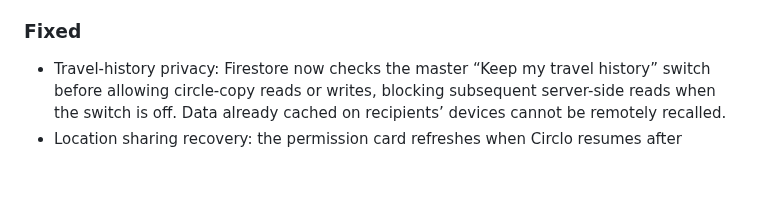
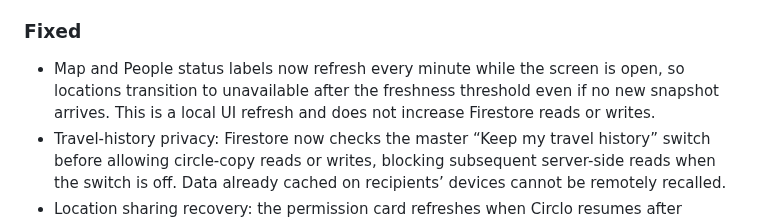
Before and after one commit to muhammadnaumantahir/Circlo, a Markdown page: CHANGELOG.md, the part around the change. Rendered like a GitHub page; blank space fills up the shorter version.

Commit message:
Document automatic map status freshness updates

```diff
--- a/CHANGELOG.md
+++ b/CHANGELOG.md
@@ -8,6 +8,7 @@
 - Refreshed the visual identity with an indigo-to-teal palette, a branded Circlo map header, family-map member name markers, tap-to-open member detail sheets, and a mobile people-preview dock with quick access to saved places and sharing settings.
 - Reworked the Circles screen with a private-by-design overview card and clearer member cards, while keeping existing circle actions and Firebase-only behavior.
 ### Fixed
+- Map and People status labels now refresh every minute while the screen is open, so locations transition to unavailable after the freshness threshold even if no new snapshot arrives. This is a local UI refresh and does not increase Firestore reads or writes.
 - Travel-history privacy: Firestore now checks the master “Keep my travel history” switch before allowing circle-copy reads or writes, blocking subsequent server-side reads when the switch is off. Data already cached on recipients’ devices cannot be remotely recalled.
 - Location sharing recovery: the permission card refreshes when Circlo resumes after system Settings and offers retry if permission status cannot be checked. The screen also retries loading circles after a connection error.
 - Account deletion now chunks bulk document cleanup into batches of 400, keeps location and membership revocation atomic, and retains history day keys until reachable circle copies are handled to support safer retries.
```
